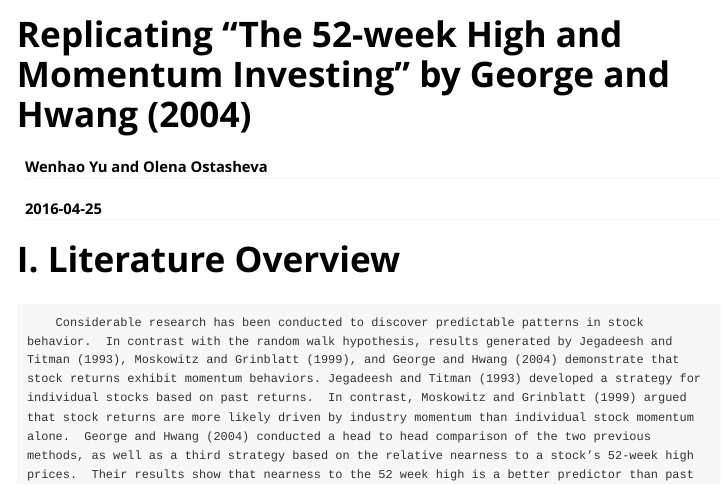
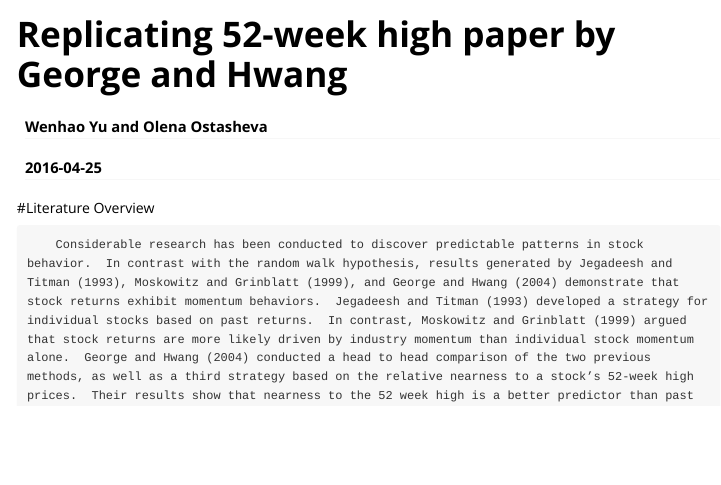
Before and after one commit to wenhaowhy/ReplicationProject, an R Markdown document (Vignettes/my-vignette.Rmd): the page in a window 1100 px wide, from its top. Rendered offline with R 4.5, knitr and Pandoc, with nearby package versions.

Commit message:
update vignettes

```diff
--- a/Vignettes/my-vignette.Rmd
+++ b/Vignettes/my-vignette.Rmd
@@ -1,13 +1,17 @@
 ---
-title: Replicating "The 52-week High and Momentum Investing" by George and Hwang (2004)
+title: "Replicating 52-week high paper by George and Hwang"
 author: Wenhao Yu and Olena Ostasheva
 date: "`r Sys.Date()`"
 output: rmarkdown::html_vignette
 vignette: >
+  %\VignetteIndexEntry{Vignette Title}
+  %\VignetteEngine{knitr::rmarkdown}
+  %\VignetteEncoding{UTF-8}
 ---
 
-# I. Literature Overview
-        Considerable research has been conducted to discover predictable patterns in stock behavior.  In contrast with the random walk hypothesis, results generated by Jegadeesh and Titman (1993), Moskowitz and Grinblatt (1999), and George and Hwang (2004) demonstrate that stock returns exhibit momentum behaviors. Jegadeesh and Titman (1993) developed a strategy for individual stocks based on past returns.  In contrast, Moskowitz and Grinblatt (1999) argued that stock returns are more likely driven by industry momentum than individual stock momentum alone.  George and Hwang (2004) conducted a head to head comparison of the two previous methods, as well as a third strategy based on the relative nearness to a stock’s 52-week high prices.  Their results show that nearness to the 52 week high is a better predictor than past returns.
+#Literature Overview
+
+        Considerable research has been conducted to discover predictable patterns in stock behavior.  In contrast with the random walk hypothesis, results generated by Jegadeesh and Titman (1993), Moskowitz and Grinblatt (1999), and George and Hwang (2004) demonstrate that stock returns exhibit momentum behaviors.  Jegadeesh and Titman (1993) developed a strategy for individual stocks based on past returns.  In contrast, Moskowitz and Grinblatt (1999) argued that stock returns are more likely driven by industry momentum than individual stock momentum alone.  George and Hwang (2004) conducted a head to head comparison of the two previous methods, as well as a third strategy based on the relative nearness to a stock’s 52-week high prices.  Their results show that nearness to the 52 week high is a better predictor than past returns.
         Jegadeesh and Titman (1993)’s methodology measures the past 6 months return performance of individual stocks and develops a long portfolio of the 30% percent stocks with the highest return and a short portfolio on the bottom 30% of stocks.  This strategy results in significantly profitable returns, but the authors also determine that the profitability is not due to either systematic risk or to delayed stock price reactions.  These results present a challenge to the view that markets are semistrong-form efficient, that implies that all public information is incorporated into a stock's current share price.
         The second strategy that GH replicate follows similar style of momentum investing but focuses on industries.  Moskowitz and Grinblatt (1999) form a portfolio that takes a long position in 30% of top performing industries and shorts the bottom 30%, with results showing greater profitability compared to individual stock selection.  The results support industries as a significant source of momentum.
         A third method by George and Hwang (2004) is based on relative distance from a stock’s 52 week high price. The ranking of stocks is based on the ratio between a stock’s current prices to its 52 week high price, with portfolio that goes long (short) the highest (lowest) 30% of these ratios.  The rationale for this model is that when stock’s price is near its 52-week high, traders are more reluctant to bid higher despite positive news. The price levels will eventually adjust, but the period of reluctance creates an opportunity for predictability in stock pricing.   Additionally, many economic studies on this phenomenon, such as the “adjustment and anchoring bias” surveyed in Kahneman, Slovic, and Tversky (1982) suggest that traders use 52-week high prices as an “anchor” to which prices will move proportionally.  A comparison conducted in this study shows that although returns are similar in numbers, a large part of individual stock momentum is attributable to stocks with prices either very near or far from the 52-week high.  This explanation indicates a significant influence in the 52-week ratios to the pricing and profitability of individual stocks.
```
